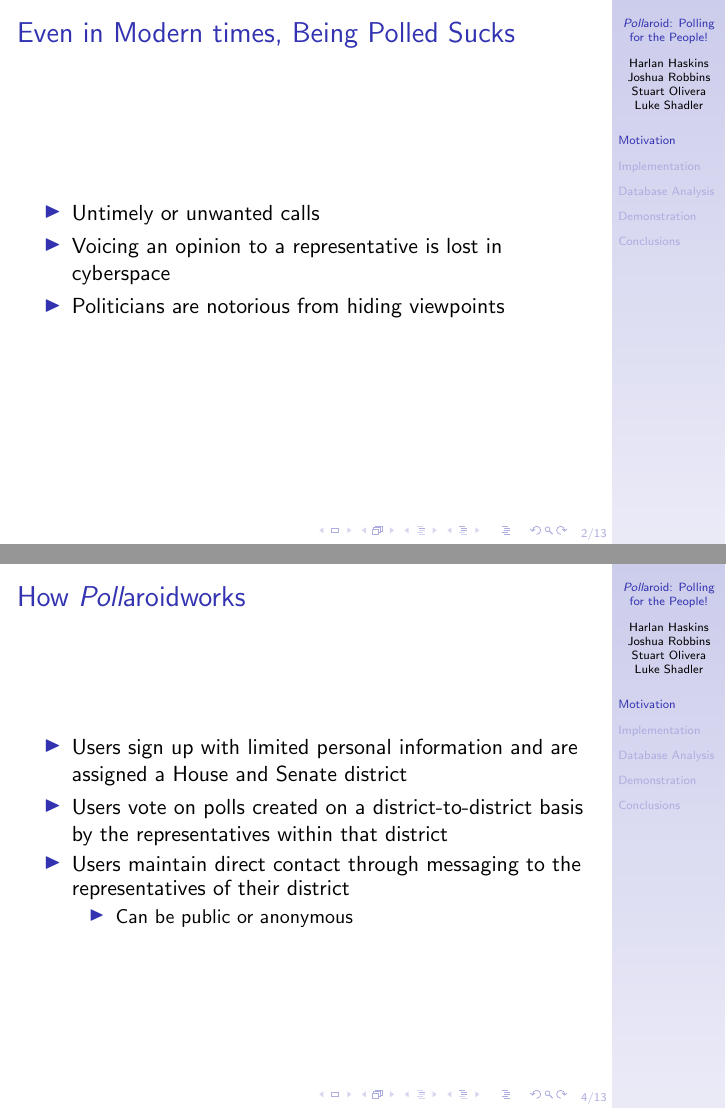
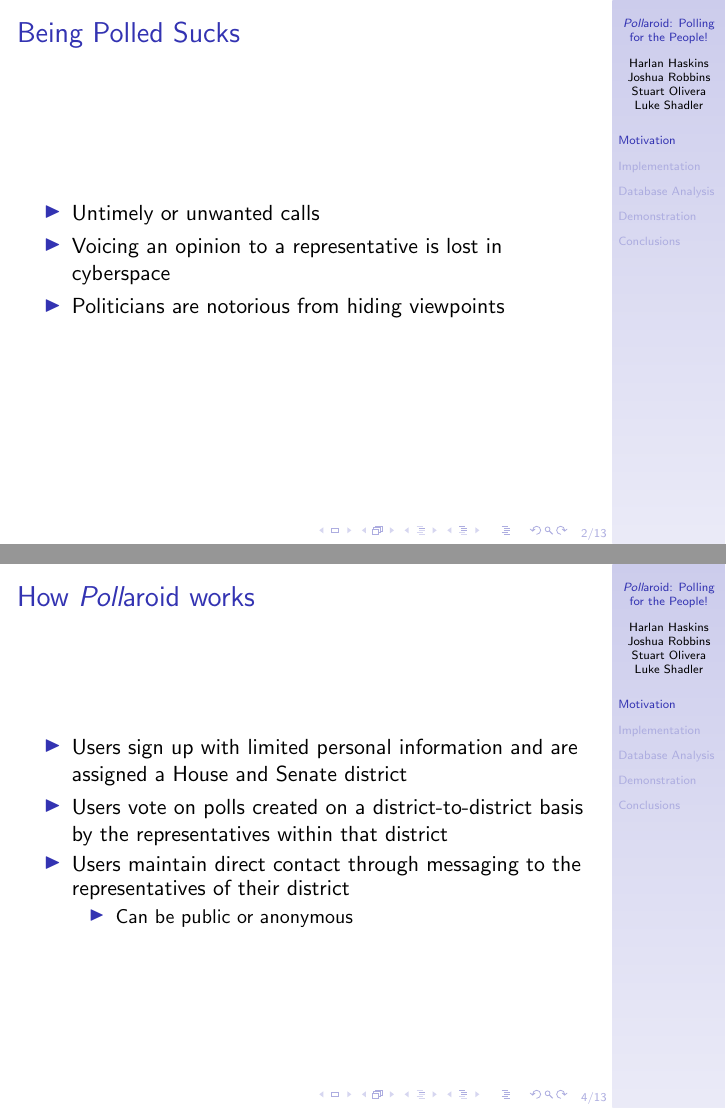
Before and after one commit to harlanhaskins/Pollaroid, LaTeX slides (documentation/presentation/pollaroid_presentation.tex): pages 2 and 4 of 13, joined at a grey line. Compiled offline with pdfLaTeX.

Commit message:
Minor fixes in formatting.

```diff
--- a/documentation/presentation/pollaroid_presentation.tex
+++ b/documentation/presentation/pollaroid_presentation.tex
@@ -46,7 +46,7 @@
 %
 %	A Need for a better Polling source
 %
-\begin{frame}{Even in Modern times, Being Polled Sucks}
+\begin{frame}{Being Polled Sucks}
 \begin{itemize}
 	\item Untimely or unwanted calls
 	\item Voicing an opinion to a representative is lost in cyberspace
```
Also changed, not shown: documentation/presentation/pollaroid_presentation.tex (2 more changed lines).
